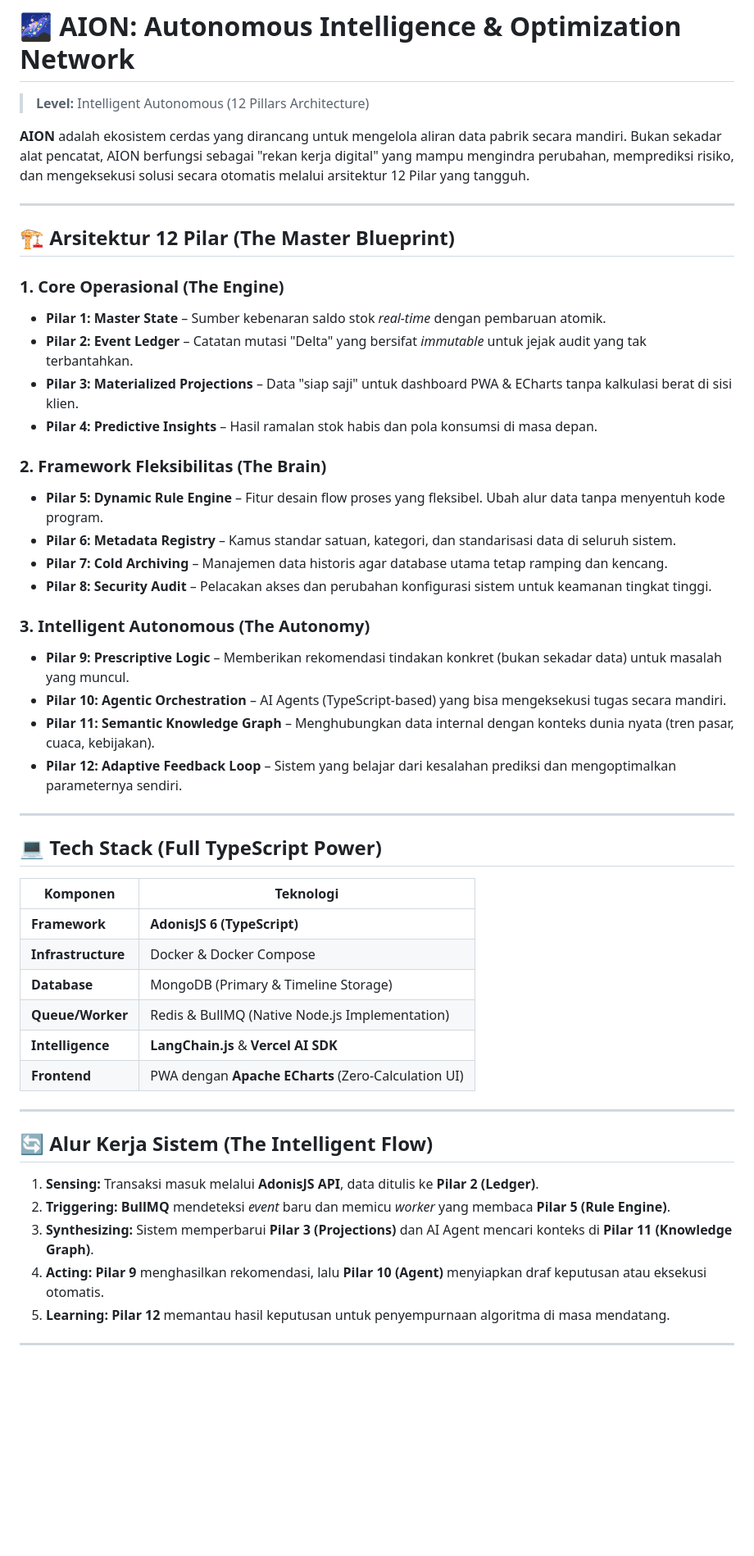
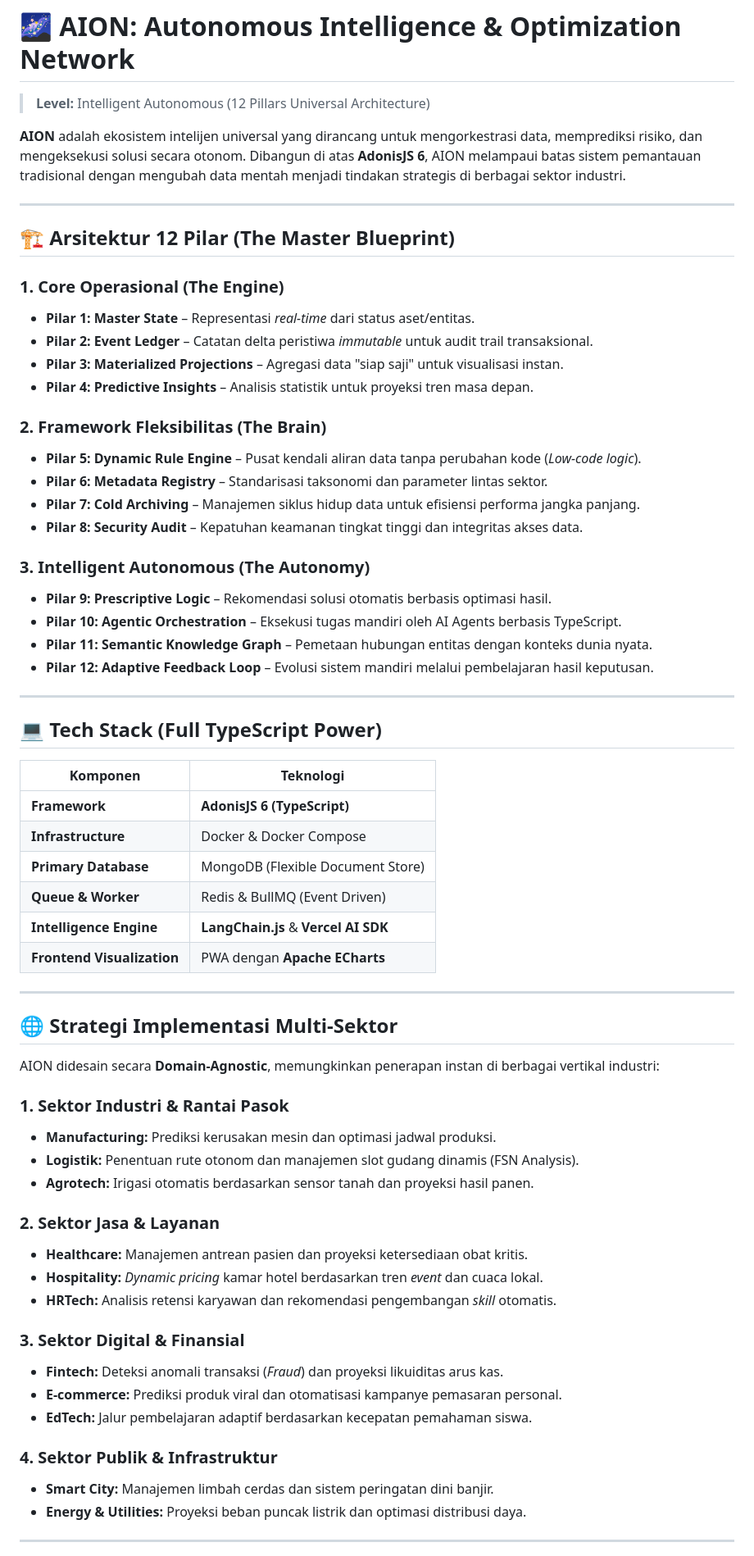
Before and after one commit to donyariefianto/dony-systems, a Markdown page: arsitektur_data.md, the part around one of its changes. Shown at 82% size. GitHub-like rendering; blank space fills up the shorter version.

```diff
--- a/arsitektur_data.md
+++ b/arsitektur_data.md
@@ -1,8 +1,8 @@
 # 🌌 AION: Autonomous Intelligence & Optimization Network
 
-> **Level:** Intelligent Autonomous (12 Pillars Architecture)
+> **Level:** Intelligent Autonomous (12 Pillars Universal Architecture)
 
-**AION** adalah ekosistem cerdas yang dirancang untuk mengelola aliran data pabrik secara mandiri. Bukan sekadar alat pencatat, AION berfungsi sebagai "rekan kerja digital" yang mampu mengindra perubahan, memprediksi risiko, dan mengeksekusi solusi secara otomatis melalui arsitektur 12 Pilar yang tangguh.
+**AION** adalah ekosistem intelijen universal yang dirancang untuk mengorkestrasi data, memprediksi risiko, dan mengeksekusi solusi secara otonom. Dibangun di atas **AdonisJS 6**, AION melampaui batas sistem pemantauan tradisional dengan mengubah data mentah menjadi tindakan strategis di berbagai sektor industri.
 
 ---
 
@@ -10,24 +10,24 @@
 
 ### 1. Core Operasional (The Engine)
 
-* **Pilar 1: Master State** – Sumber kebenaran saldo stok *real-time* dengan pembaruan atomik.
-* **Pilar 2: Event Ledger** – Catatan mutasi "Delta" yang bersifat *immutable* untuk jejak audit yang tak terbantahkan.
-* **Pilar 3: Materialized Projections** – Data "siap saji" untuk dashboard PWA & ECharts tanpa kalkulasi berat di sisi klien.
-* **Pilar 4: Predictive Insights** – Hasil ramalan stok habis dan pola konsumsi di masa depan.
+* **Pilar 1: Master State** – Representasi *real-time* dari status aset/entitas.
+* **Pilar 2: Event Ledger** – Catatan delta peristiwa *immutable* untuk audit trail transaksional.
+* **Pilar 3: Materialized Projections** – Agregasi data "siap saji" untuk visualisasi instan.
+* **Pilar 4: Predictive Insights** – Analisis statistik untuk proyeksi tren masa depan.
 
 ### 2. Framework Fleksibilitas (The Brain)
 
-* **Pilar 5: Dynamic Rule Engine** – Fitur desain flow proses yang fleksibel. Ubah alur data tanpa menyentuh kode program.
-* **Pilar 6: Metadata Registry** – Kamus standar satuan, kategori, dan standarisasi data di seluruh sistem.
-* **Pilar 7: Cold Archiving** – Manajemen data historis agar database utama tetap ramping dan kencang.
-* **Pilar 8: Security Audit** – Pelacakan akses dan perubahan konfigurasi sistem untuk keamanan tingkat tinggi.
+* **Pilar 5: Dynamic Rule Engine** – Pusat kendali aliran data tanpa perubahan kode (*Low-code logic*).
+* **Pilar 6: Metadata Registry** – Standarisasi taksonomi dan parameter lintas sektor.
+* **Pilar 7: Cold Archiving** – Manajemen siklus hidup data untuk efisiensi performa jangka panjang.
+* **Pilar 8: Security Audit** – Kepatuhan keamanan tingkat tinggi dan integritas akses data.
 
 ### 3. Intelligent Autonomous (The Autonomy)
 
-* **Pilar 9: Prescriptive Logic** – Memberikan rekomendasi tindakan konkret (bukan sekadar data) untuk masalah yang muncul.
-* **Pilar 10: Agentic Orchestration** – AI Agents (TypeScript-based) yang bisa mengeksekusi tugas secara mandiri.
-* **Pilar 11: Semantic Knowledge Graph** – Menghubungkan data internal dengan konteks dunia nyata (tren pasar, cuaca, kebijakan).
-* **Pilar 12: Adaptive Feedback Loop** – Sistem yang belajar dari kesalahan prediksi dan mengoptimalkan parameternya sendiri.
+* **Pilar 9: Prescriptive Logic** – Rekomendasi solusi otomatis berbasis optimasi hasil.
+* **Pilar 10: Agentic Orchestration** – Eksekusi tugas mandiri oleh AI Agents berbasis TypeScript.
+* **Pilar 11: Semantic Knowledge Graph** – Pemetaan hubungan entitas dengan konteks dunia nyata.
+* **Pilar 12: Adaptive Feedback Loop** – Evolusi sistem mandiri melalui pembelajaran hasil keputusan.
 
 ---
 
@@ -37,20 +37,39 @@
 | --- | --- |
 | **Framework** | **AdonisJS 6 (TypeScript)** |
 | **Infrastructure** | Docker & Docker Compose |
-| **Database** | MongoDB (Primary & Timeline Storage) |
-| **Queue/Worker** | Redis & BullMQ (Native Node.js Implementation) |
-| **Intelligence** | **LangChain.js** & **Vercel AI SDK** |
-| **Frontend** | PWA dengan **Apache ECharts** (Zero-Calculation UI) |
+| **Primary Database** | MongoDB (Flexible Document Store) |
+| **Queue & Worker** | Redis & BullMQ (Event Driven) |
+| **Intelligence Engine** | **LangChain.js** & **Vercel AI SDK** |
+| **Frontend Visualization** | PWA dengan **Apache ECharts** |
 
 ---
 
-## 🔄 Alur Kerja Sistem (The Intelligent Flow)
+## 🌐 Strategi Implementasi Multi-Sektor
 
-1. **Sensing:** Transaksi masuk melalui **AdonisJS API**, data ditulis ke **Pilar 2 (Ledger)**.
-2. **Triggering:** **BullMQ** mendeteksi *event* baru dan memicu *worker* yang membaca **Pilar 5 (Rule Engine)**.
-3. **Synthesizing:** Sistem memperbarui **Pilar 3 (Projections)** dan AI Agent mencari konteks di **Pilar 11 (Knowledge Graph)**.
-4. **Acting:** **Pilar 9** menghasilkan rekomendasi, lalu **Pilar 10 (Agent)** menyiapkan draf keputusan atau eksekusi otomatis.
-5. **Learning:** **Pilar 12** memantau hasil keputusan untuk penyempurnaan algoritma di masa mendatang.
+AION didesain secara **Domain-Agnostic**, memungkinkan penerapan instan di berbagai vertikal industri:
+
+### 1. Sektor Industri & Rantai Pasok
+
+* **Manufacturing:** Prediksi kerusakan mesin dan optimasi jadwal produksi.
+* **Logistik:** Penentuan rute otonom dan manajemen slot gudang dinamis (FSN Analysis).
+* **Agrotech:** Irigasi otomatis berdasarkan sensor tanah dan proyeksi hasil panen.
+
+### 2. Sektor Jasa & Layanan
+
+* **Healthcare:** Manajemen antrean pasien dan proyeksi ketersediaan obat kritis.
+* **Hospitality:** *Dynamic pricing* kamar hotel berdasarkan tren *event* dan cuaca lokal.
+* **HRTech:** Analisis retensi karyawan dan rekomendasi pengembangan *skill* otomatis.
+
+### 3. Sektor Digital & Finansial
+
+* **Fintech:** Deteksi anomali transaksi (*Fraud*) dan proyeksi likuiditas arus kas.
+* **E-commerce:** Prediksi produk viral dan otomatisasi kampanye pemasaran personal.
+* **EdTech:** Jalur pembelajaran adaptif berdasarkan kecepatan pemahaman siswa.
+
+### 4. Sektor Publik & Infrastruktur
+
+* **Smart City:** Manajemen limbah cerdas dan sistem peringatan dini banjir.
+* **Energy & Utilities:** Proyeksi beban puncak listrik dan optimasi distribusi daya.
 
 ---
 
```
Also changed, not shown: other parts of arsitektur_data.md (+22 -10 lines).
